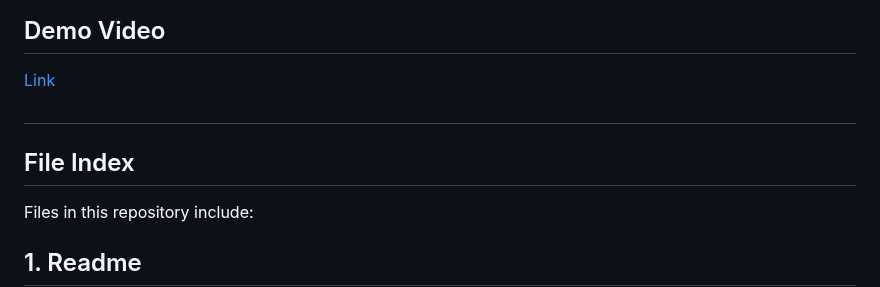
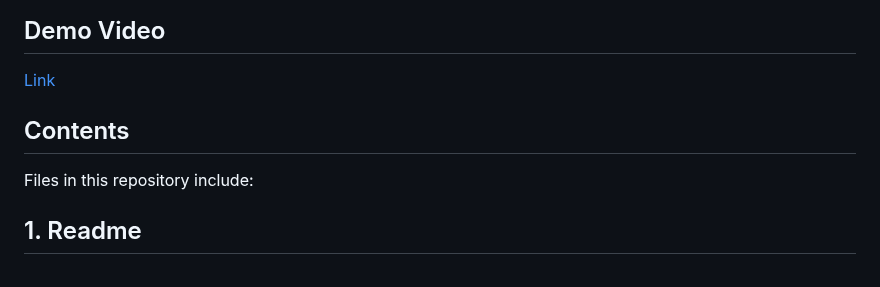
Before and after one commit to nogibjj/Final_Project_Stock_Analysis, a Markdown page: README.md, the part around the change. Rendered like a GitHub page.

```diff
--- a/README.md
+++ b/README.md
@@ -90,9 +90,8 @@ Here's how this project satisfies the Infrastructure as Code requirement:
 ## Demo Video
 [Link]()
 
-#
 
-## File Index
+## Contents
 
 Files in this repository include:
 
```
